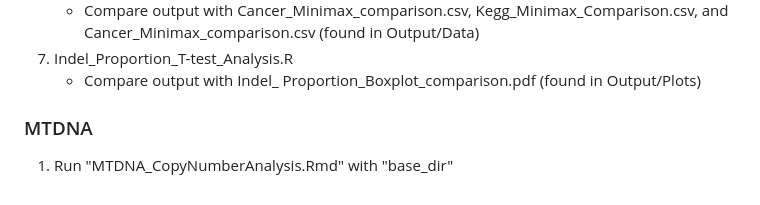
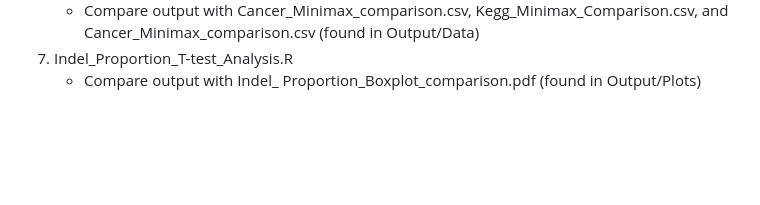
Before and after one commit to ConnorP778/Capstone2024ccRCC, a Markdown page: README.md, the part around the change printed below. Drawn GitHub-style; blank space fills up the shorter version.

```diff
--- a/README.md
+++ b/README.md
@@ -62,6 +62,3 @@ Navigate to the scripts/4.mutations directory and run each script, updating "bas
 	* Compare output with Cancer_Minimax_comparison.csv, Kegg_Minimax_Comparison.csv, and Cancer_Minimax_comparison.csv (found in Output/Data)
 7. Indel_Proportion_T-test_Analysis.R
 	* Compare output with Indel_	Proportion_Boxplot_comparison.pdf (found in Output/Plots)
-
-### MTDNA
-1. Run "MTDNA_CopyNumberAnalysis.Rmd" with "base_dir"
```
Also changed, not shown: other parts of README.md (+1 -1 lines).
